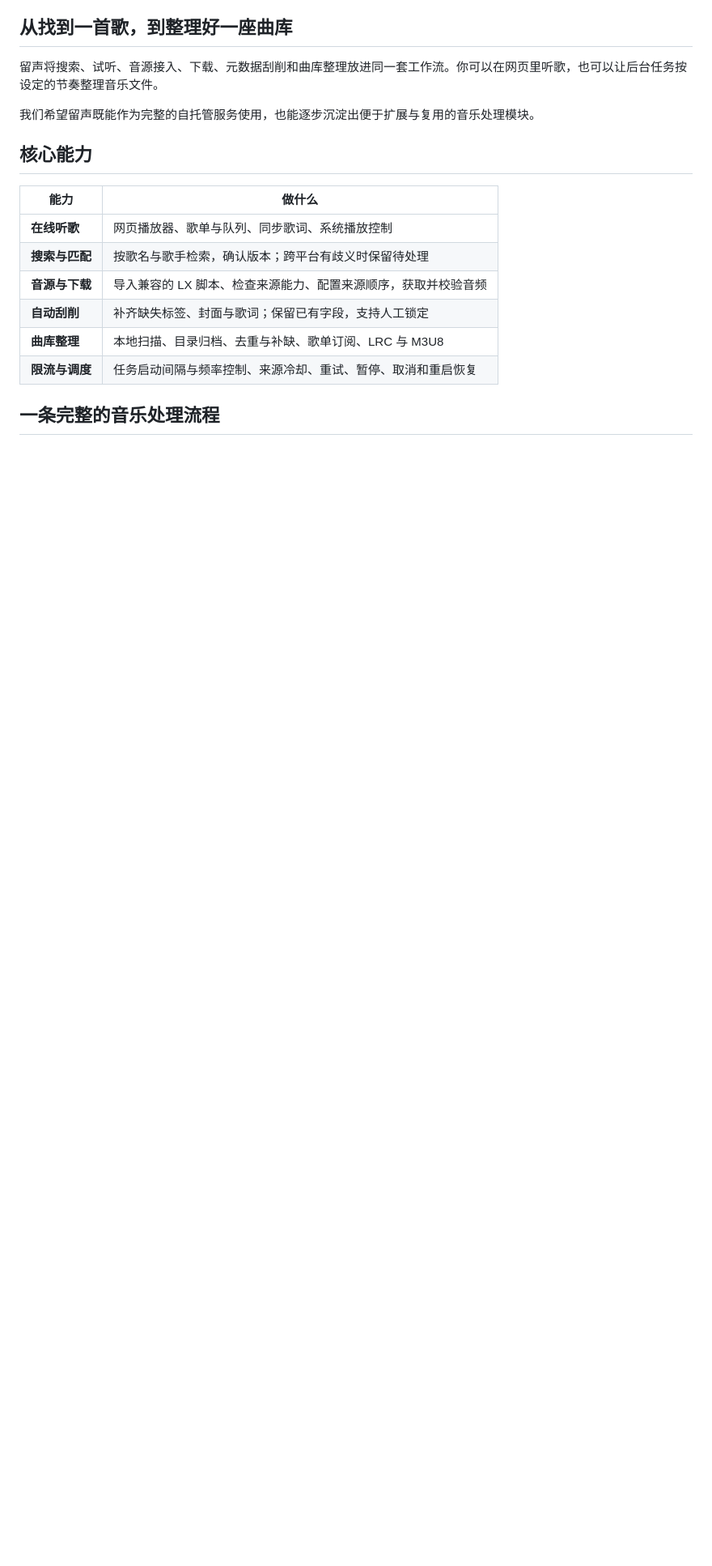
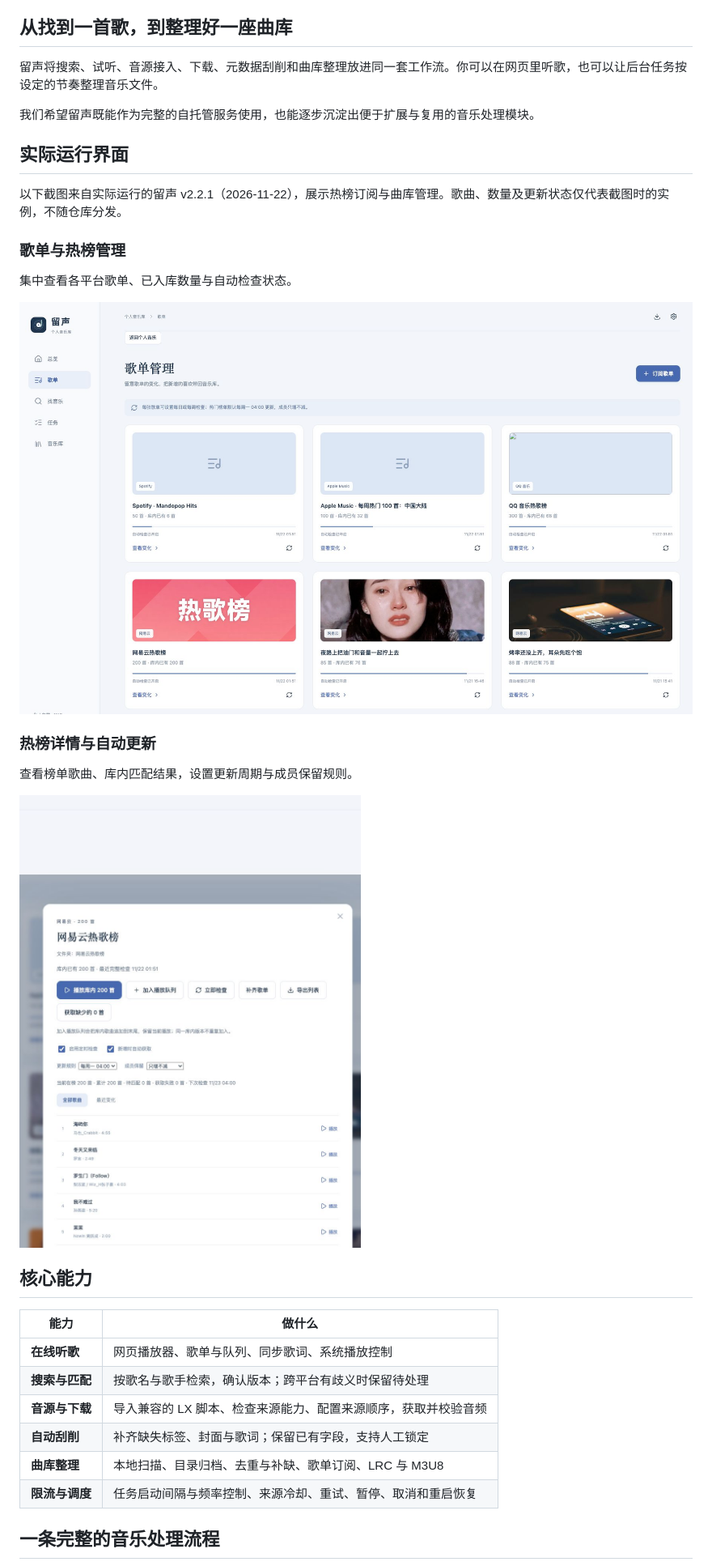
Before and after one commit to SeafyLiang/liusheng, a Markdown page: README.md, the part around the change. Shown at 81% size. Rendered like a GitHub page; pictures changed too: docs/images/chart-detail-live.png (added), docs/images/charts-live.png (added); blank space fills up the shorter version.

Commit message:
文档：补充实际运行的热榜曲库截图与公开部署说明

```diff
--- a/README.md
+++ b/README.md
@@ -20,6 +20,22 @@
 留声将搜索、试听、音源接入、下载、元数据刮削和曲库整理放进同一套工作流。你可以在网页里听歌，也可以让后台任务按设定的节奏整理音乐文件。
 
 我们希望留声既能作为完整的自托管服务使用，也能逐步沉淀出便于扩展与复用的音乐处理模块。
+
+## 实际运行界面
+
+以下截图来自实际运行的留声 v2.2.1（2026-11-22），展示热榜订阅与曲库管理。歌曲、数量及更新状态仅代表截图时的实例，不随仓库分发。
+
+### 歌单与热榜管理
+
+集中查看各平台歌单、已入库数量与自动检查状态。
+
+![留声实际运行的歌单与热榜管理](docs/images/charts-live.png)
+
+### 热榜详情与自动更新
+
+查看榜单歌曲、库内匹配结果，设置更新周期与成员保留规则。
+
+<img src="docs/images/chart-detail-live.png" alt="留声实际运行的网易云热歌榜详情" width="720" />
 
 ## 核心能力
 
```
Also changed, not shown: docs/DEPLOYMENT.md (+1 -1 lines).
